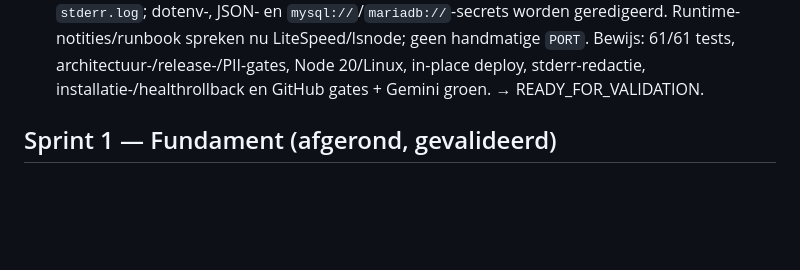
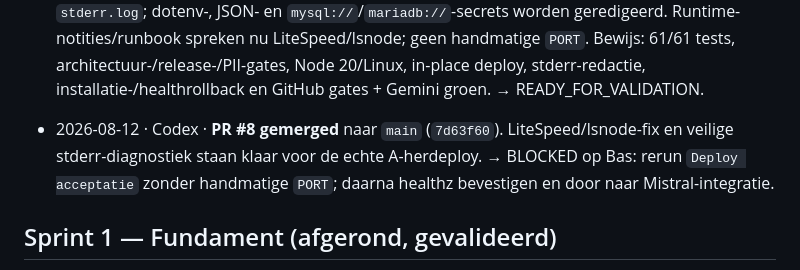
Before and after one commit to BSandman/ALV_Digitaal, a Markdown page: progress.md, the part around the change. GitHub-like rendering; blank space fills up the shorter version.

```diff
--- a/progress.md
+++ b/progress.md
@@ -45,6 +45,7 @@ Bevat deze sprint en de vorige. Oudere sprints worden ingekort naar één regel.
 - 2026-08-11 · Codex · Eerste echte A-deploy bereikte de host maar vond `npm` niet in het niet-interactieve SSH-PATH. **PR #7** (`feat/sprint-3-nodevenv-path`, t/m `2adf380`) maakt `ACC_NODE_BIN`/`PROD_NODE_BIN` verplicht, bindt de nodevenv aan dezelfde SSH-gebruiker en app-root, valideert een numerieke Node-versie en zet het fysieke bin-pad vóór remote checks, `npm ci` en rollback op `PATH`. Gemini-follow-up toegevoegd voor ontbrekende versie, verkeerde gebruiker/prefix en pad-traversal. Bewijs: 59/59 tests, architectuur-/release-/PII-gates, Linux Bash-syntax en succesvolle deploy plus installatie-/healthrollback groen; GitHub gates + Gemini groen. Bas moet na merge `ACC_NODE_BIN=/home/cn111993/nodevenv/domains/acceptatie.honigfabriek.nl/nodeapp/20/bin` instellen en A opnieuw deployen. → READY_FOR_VALIDATION.
 
 - 2026-08-12 · Codex · Definitieve A-deploy-503-root cause op **PR #8** (`feat/sprint-3-lsnode-entrypoint`, t/m `247c626`): LiteSpeed `lsnode.js` requiret de ESM-startentry synchroon; top-level `await` veroorzaakte `ERR_REQUIRE_ASYNC_MODULE`. `src/start.js` start configuratie en dynamische serverimport nu via een geëxporteerde promise zonder top-level await. Node 20-tests bewijzen zowel succesvolle CommonJS-`require()` als non-zero procesafsluiting zonder listener bij bootstrapfalen. Rode healthchecks tonen vóór rollback maximaal 120 veilige regels uit app-root `stderr.log`; dotenv-, JSON- en `mysql://`/`mariadb://`-secrets worden geredigeerd. Runtime-notities/runbook spreken nu LiteSpeed/lsnode; geen handmatige `PORT`. Bewijs: 61/61 tests, architectuur-/release-/PII-gates, Node 20/Linux, in-place deploy, stderr-redactie, installatie-/healthrollback en GitHub gates + Gemini groen. → READY_FOR_VALIDATION.
+- 2026-08-12 · Codex · **PR #8 gemerged** naar `main` (`7d63f60`). LiteSpeed/lsnode-fix en veilige stderr-diagnostiek staan klaar voor de echte A-herdeploy. → BLOCKED op Bas: rerun `Deploy acceptatie` zonder handmatige `PORT`; daarna healthz bevestigen en door naar Mistral-integratie.
 
 ## Sprint 1 — Fundament (afgerond, gevalideerd)
 
```
Also changed, not shown: handoff.md (+7 -7 lines).
